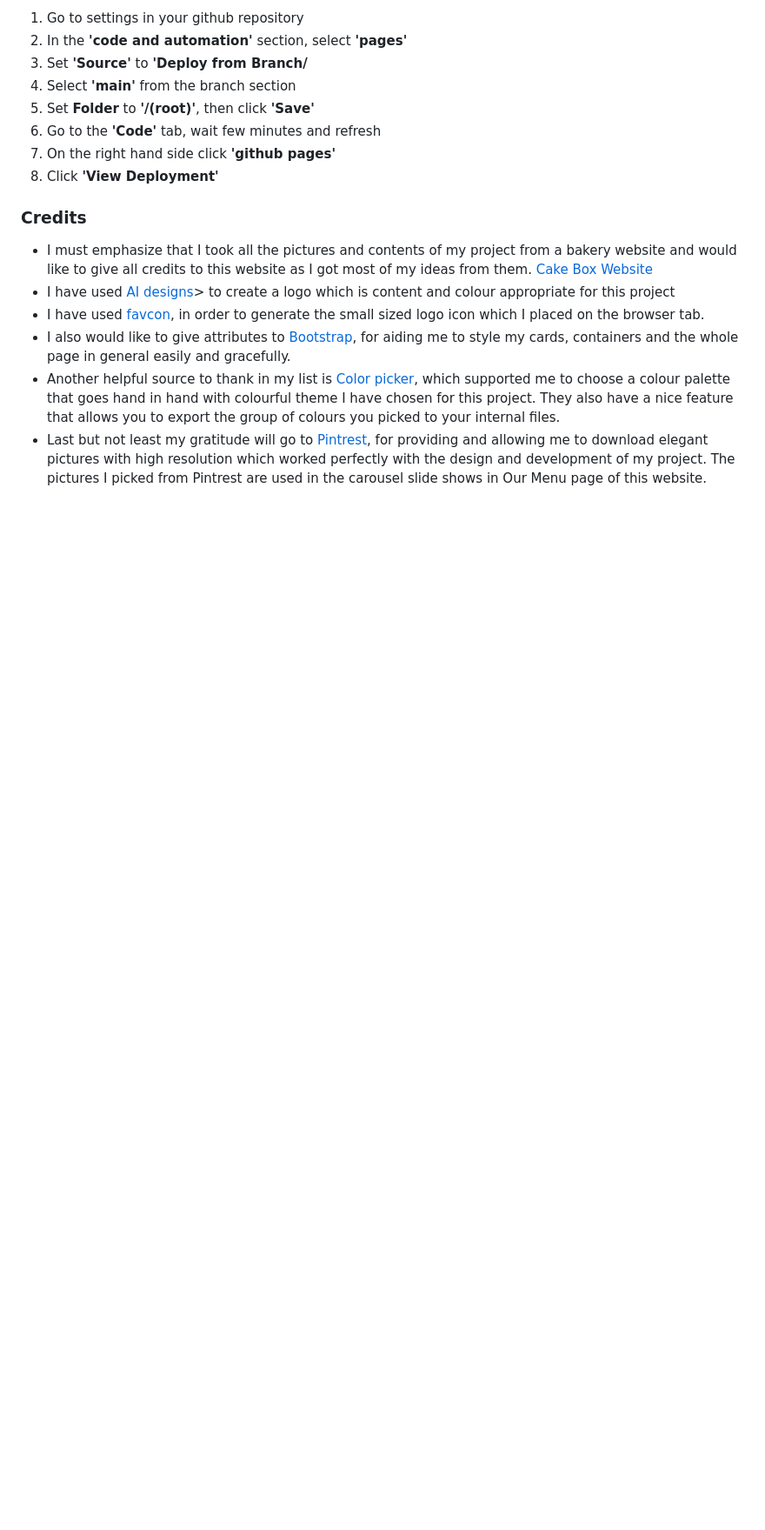
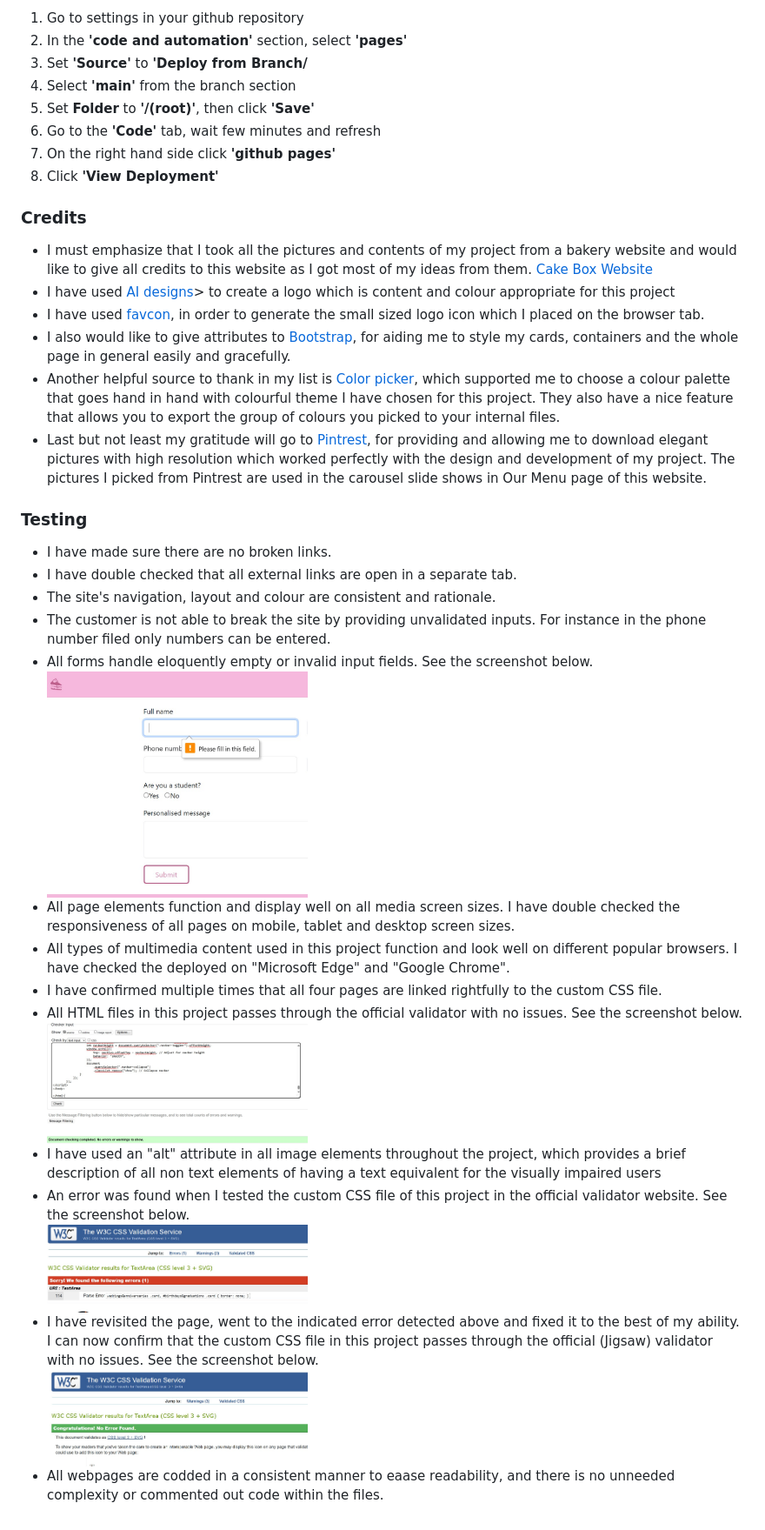
Before and after one commit to abi19x/sweet-world, a Markdown page: README.md, the part around the change. Shown: that part at 87% size. Drawn GitHub-style; blank space fills up the shorter version.

Commit message:
Update README.md
Added the testing section.

```diff
--- a/README.md
+++ b/README.md
@@ -51,3 +51,24 @@ I must emphasize that I took all the pictures and contents of my project from a
   <li>Another helpful source to thank in my list is <a href="https://coolors.co/image-picker">Color picker</a>, which supported me to choose a colour palette that goes hand in hand with colourful theme I have chosen for this project. They also have a nice feature that allows you to export the group of colours you picked to your internal files.</li>
   <li>Last but not least my gratitude will go to <a href="https://uk.pinterest.com/">Pintrest</a>, for providing and allowing me to download elegant pictures with high resolution which worked perfectly with the design and development of my project. The pictures I picked from Pintrest are used in the carousel slide shows in Our Menu page of this website.</li>
 </uL>
+
+### Testing <br>
+<ul>
+  <li>I have made sure there are no broken links.</li>
+  <li>I have double checked that all external links are open in a separate tab.</li>
+  <li>The site's navigation, layout and colour are consistent and rationale.</li>
+  <li>The customer is not able to break the site by providing unvalidated inputs. For instance in the phone number filed only numbers can be entered.</li>
+  <li>All forms handle eloquently empty or invalid input fields. See the screenshot below.</li>
+  <img src="assets/testing/testingForm.jpg" alt="screenshot of testing a form field" width="300">
+  <li>All page elements function and display well on all media screen sizes. I have double checked the responsiveness of all pages on mobile, tablet and desktop screen sizes.</li>
+  <li>All types of multimedia content used in this project function and look well on different popular browsers. I have checked the deployed on "Microsoft Edge" and "Google Chrome".</li>
+  <li>I have confirmed multiple times that all four pages are linked rightfully to the custom CSS file.</li>
+  <li>All HTML files in this project passes through the official validator with no issues. See the screenshot below.</li>
+  <img src="assets/testing/validatedHTML.jpg" alt="a screenshot of HTML validated test" width="300">
+  <li>I have used an "alt" attribute in all image elements throughout the project, which provides a brief description of all non text elements of having a text equivalent for the visually impaired users</li>
+  <li>An error was found when I tested the custom CSS file of this project in the official validator website. See the screenshot below.</li>
+  <img src="assets/testing/cssError.jpg" alt="a screenshot of an error being detected when the custom CSS file was tested" width="300">
+  <li> I have revisited the page, went to the indicated error detected above and fixed it to the best of my ability. I can now confirm that the custom CSS file in this project passes through the official (Jigsaw) validator with no issues. See the screenshot below.</li>
+  <img src="assets/testing/cssValidated.jpg" alt="a screenshot of CSS validated test" width="300">
+  <li>All webpages are codded in a consistent manner to eaase readability, and there is no unneeded complexity or commented out code within the files.</li>
+</ul>
```
